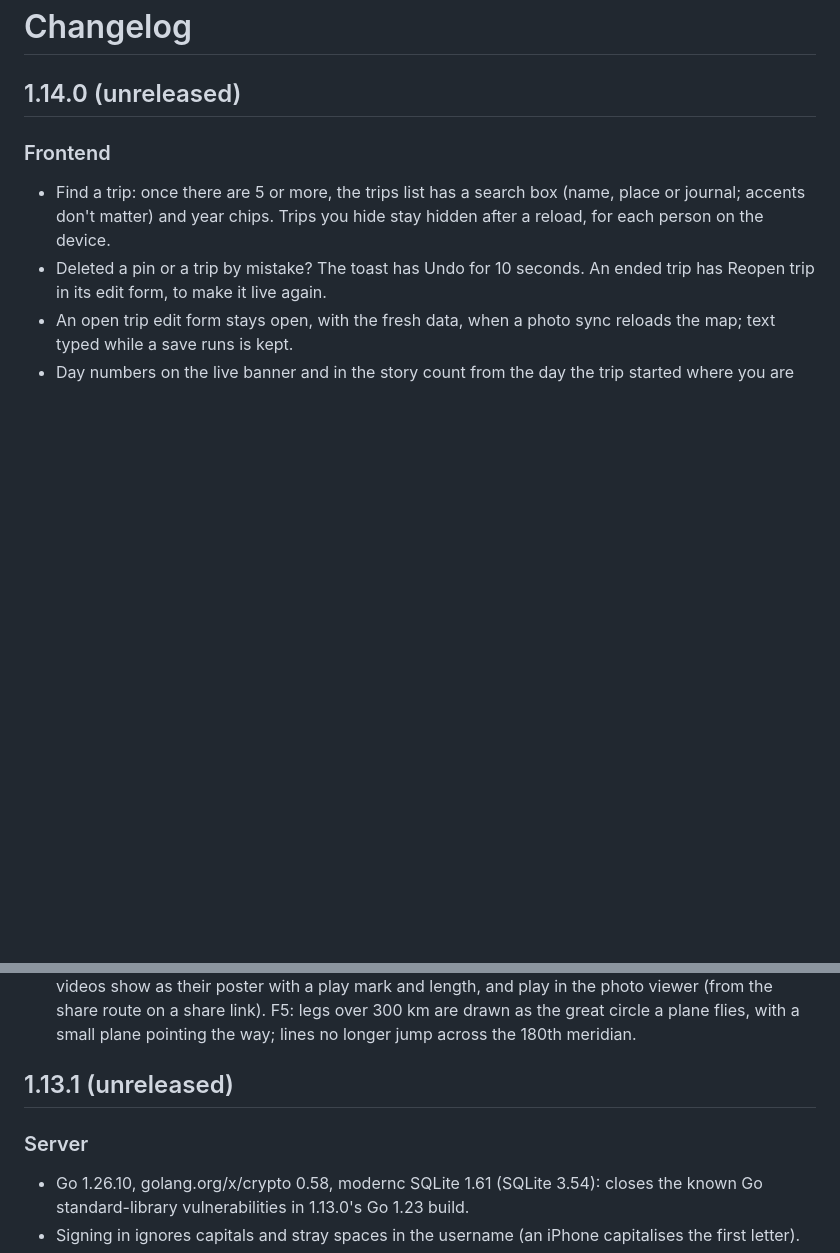
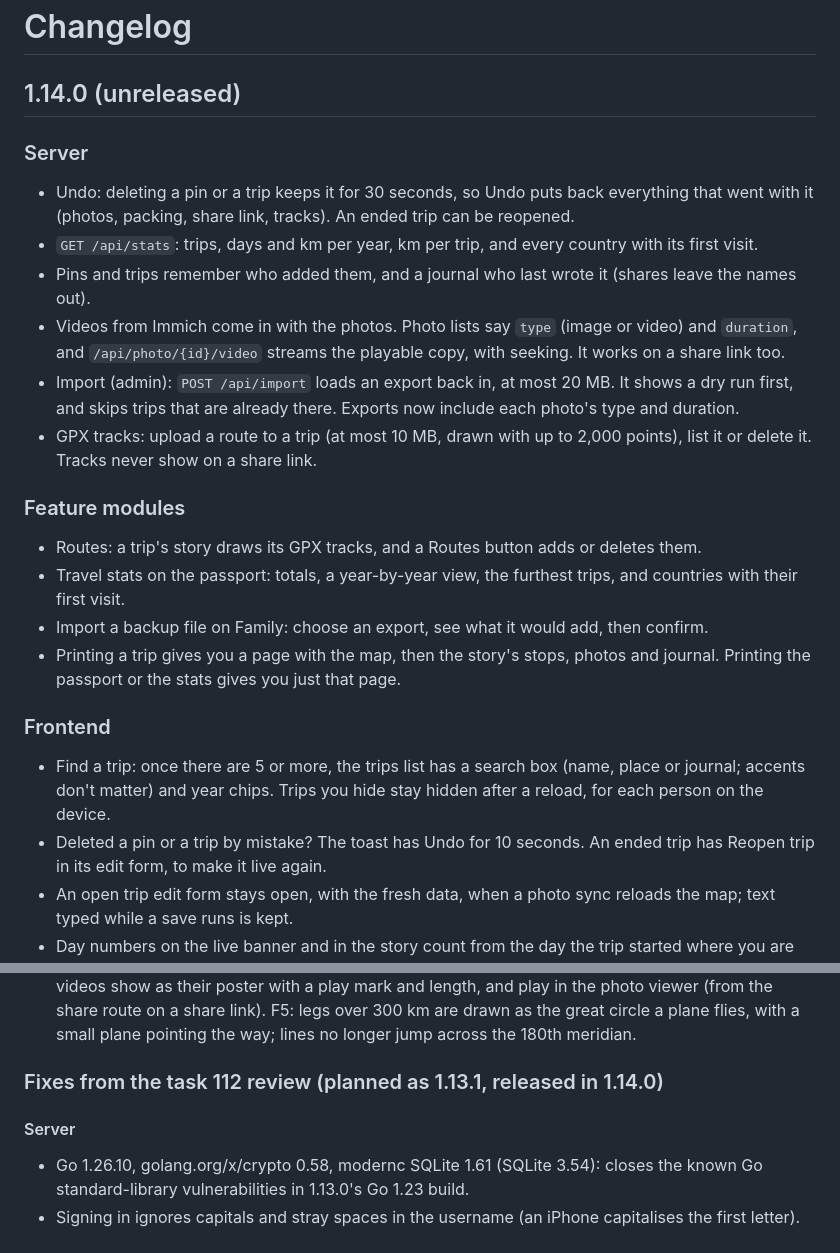
Before and after one commit to sinful1992/wanderstamp, a Markdown page: CHANGELOG.md, 2 parts joined by grey strips. Drawn GitHub-style; blank space fills up the shorter version.

Commit message:
CHANGELOG: 1.14.0 server + module entries; the 1.13.1 fixes fold into 1.14.0 (USER #8160)

```diff
--- a/CHANGELOG.md
+++ b/CHANGELOG.md
@@ -1,6 +1,20 @@
 # Changelog
 
 ## 1.14.0 (unreleased)
+
+### Server
+- Undo: deleting a pin or a trip keeps it for 30 seconds, so Undo puts back everything that went with it (photos, packing, share link, tracks). An ended trip can be reopened.
+- `GET /api/stats`: trips, days and km per year, km per trip, and every country with its first visit.
+- Pins and trips remember who added them, and a journal who last wrote it (shares leave the names out).
+- Videos from Immich come in with the photos. Photo lists say `type` (image or video) and `duration`, and `/api/photo/{id}/video` streams the playable copy, with seeking. It works on a share link too.
+- Import (admin): `POST /api/import` loads an export back in, at most 20 MB. It shows a dry run first, and skips trips that are already there. Exports now include each photo's type and duration.
+- GPX tracks: upload a route to a trip (at most 10 MB, drawn with up to 2,000 points), list it or delete it. Tracks never show on a share link.
+
+### Feature modules
+- Routes: a trip's story draws its GPX tracks, and a Routes button adds or deletes them.
+- Travel stats on the passport: totals, a year-by-year view, the furthest trips, and countries with their first visit.
+- Import a backup file on Family: choose an export, see what it would add, then confirm.
+- Printing a trip gives you a page with the map, then the story's stops, photos and journal. Printing the passport or the stats gives you just that page.
 
 ### Frontend
 - Find a trip: once there are 5 or more, the trips list has a search box (name, place or journal; accents don't matter) and year chips. Trips you hide stay hidden after a reload, for each person on the device.
@@ -13,9 +27,9 @@ F3: a trip's story has All photos: the whole roll, pinned and unplaced, under it
 F7: videos show as their poster with a play mark and length, and play in the photo viewer (from the share route on a share link).
 F5: legs over 300 km are drawn as the great circle a plane flies, with a small plane pointing the way; lines no longer jump across the 180th meridian.
 
-## 1.13.1 (unreleased)
+### Fixes from the task 112 review (planned as 1.13.1, released in 1.14.0)
 
-### Server
+#### Server
 - Go 1.26.10, golang.org/x/crypto 0.58, modernc SQLite 1.61 (SQLite 3.54): closes the known Go standard-library
   vulnerabilities in 1.13.0's Go 1.23 build.
 - Signing in ignores capitals and stray spaces in the username (an iPhone capitalises the first letter).
```
Also changed, not shown: other parts of CHANGELOG.md (+1 -1 lines).
